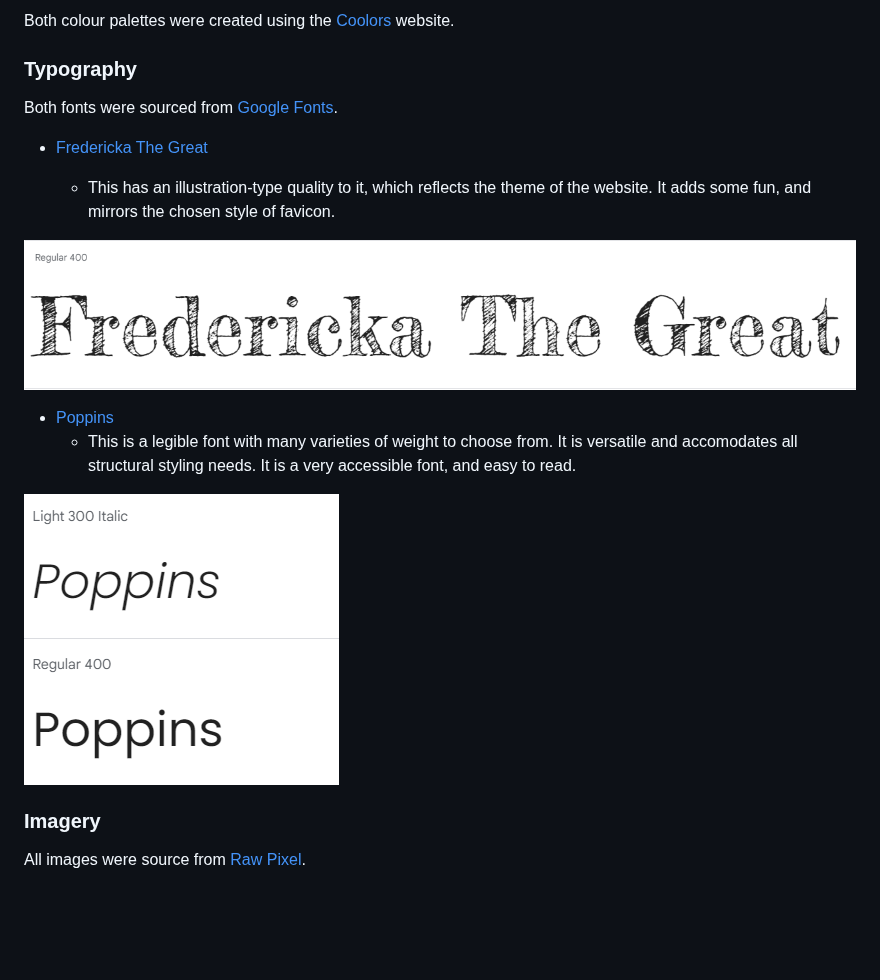
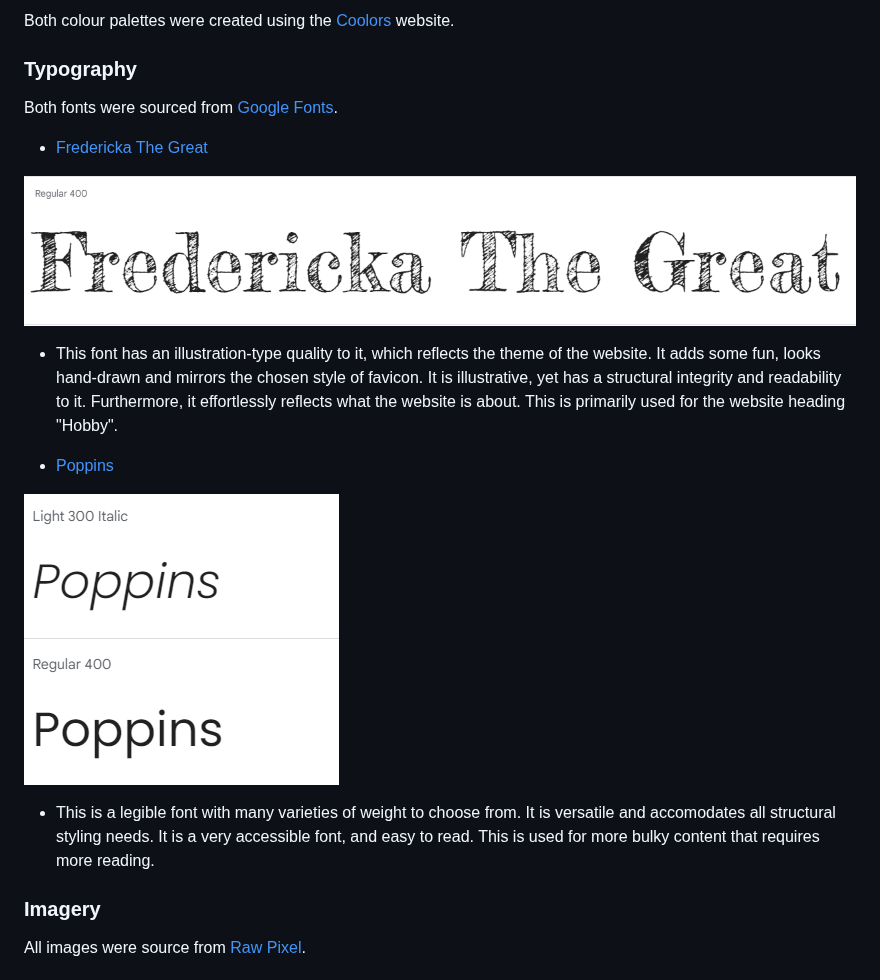
Before and after one commit to KateMcGuane/static-website, a Markdown page: README.md, the part around the change. Rendered like a GitHub page; blank space fills up the shorter version.

Commit message:
Update typography description in README

```diff
--- a/README.md
+++ b/README.md
@@ -86,20 +86,24 @@ This palette extracts the more vibrant colours found in the hero image. It is us
 
 Both colour palettes were created using the [Coolors](https://coolors.co/) website.
 
+
 ### Typography
 
 Both fonts were sourced from [Google Fonts](https://fonts.google.com/).
 
 - [Fredericka The Great](https://fonts.google.com/specimen/Fredericka+the+Great?preview.text=Fredericka%20The%20Great&query=Poppins)
 
-  - This has an illustration-type quality to it, which reflects the theme of the website. It adds some fun, and mirrors the chosen style of favicon.
-
 ![Fredericka The Great Font](docs/fonts/fredericka_the_great.png.PNG)
 
+  - This font has an illustration-type quality to it, which reflects the theme of the website. It adds some fun, looks hand-drawn and mirrors the chosen style of favicon. It is illustrative, yet has a structural integrity and readability to it. Furthermore, it effortlessly reflects what the website is about. This is primarily used for the website heading "Hobby".
+
 - [Poppins](https://fonts.google.com/specimen/Poppins?preview.text=Poppins&query=Poppins)
-  - This is a legible font with many varieties of weight to choose from. It is versatile and accomodates all structural styling needs. It is a very accessible font, and easy to read.
 
 ![Poppins Font](docs/fonts/poppins.png.PNG)
+
+  - This is a legible font with many varieties of weight to choose from. It is versatile and accomodates all structural styling needs. It is a very accessible font, and easy to read. This is used for more bulky content that requires more reading.
+
+
 
 ### Imagery
 
```
